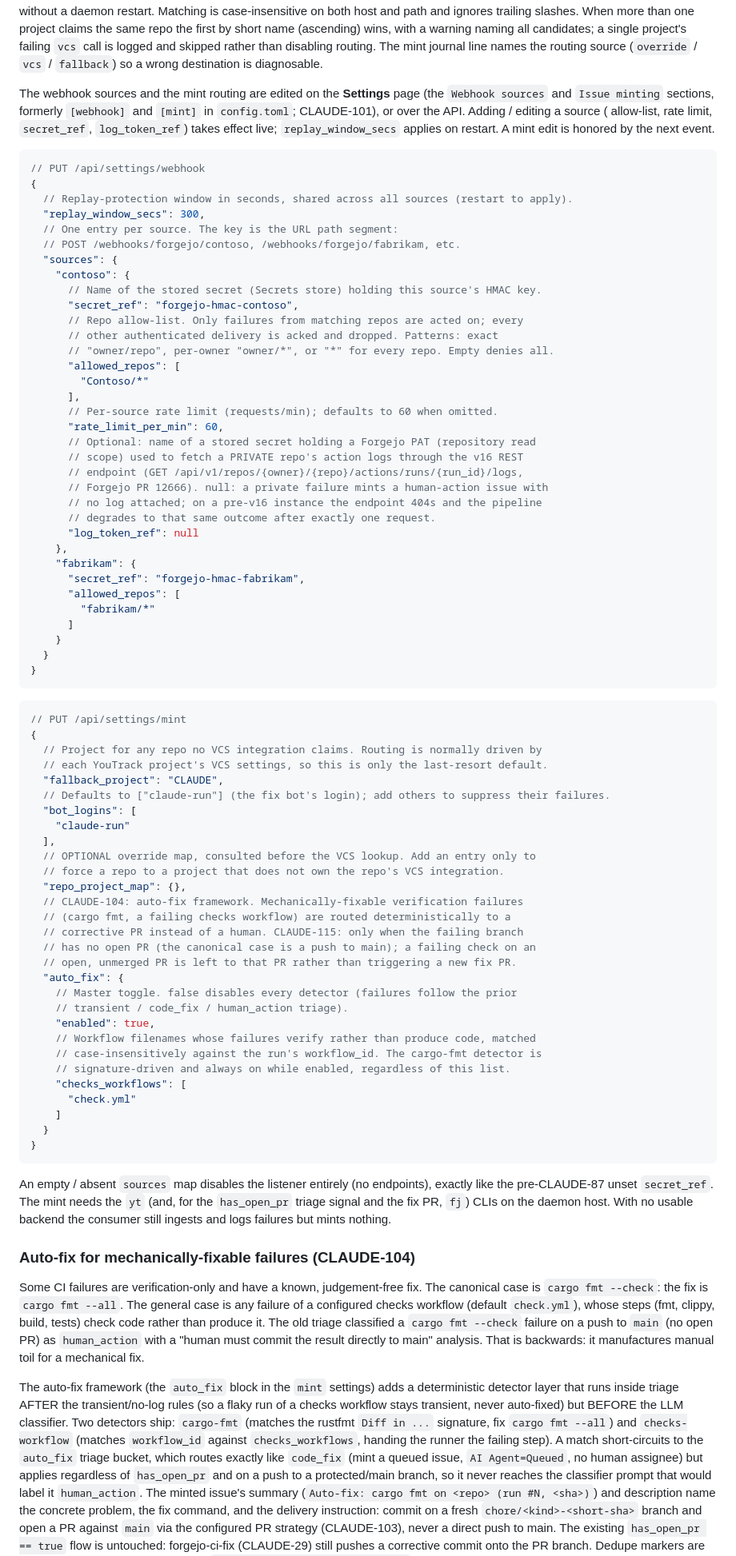
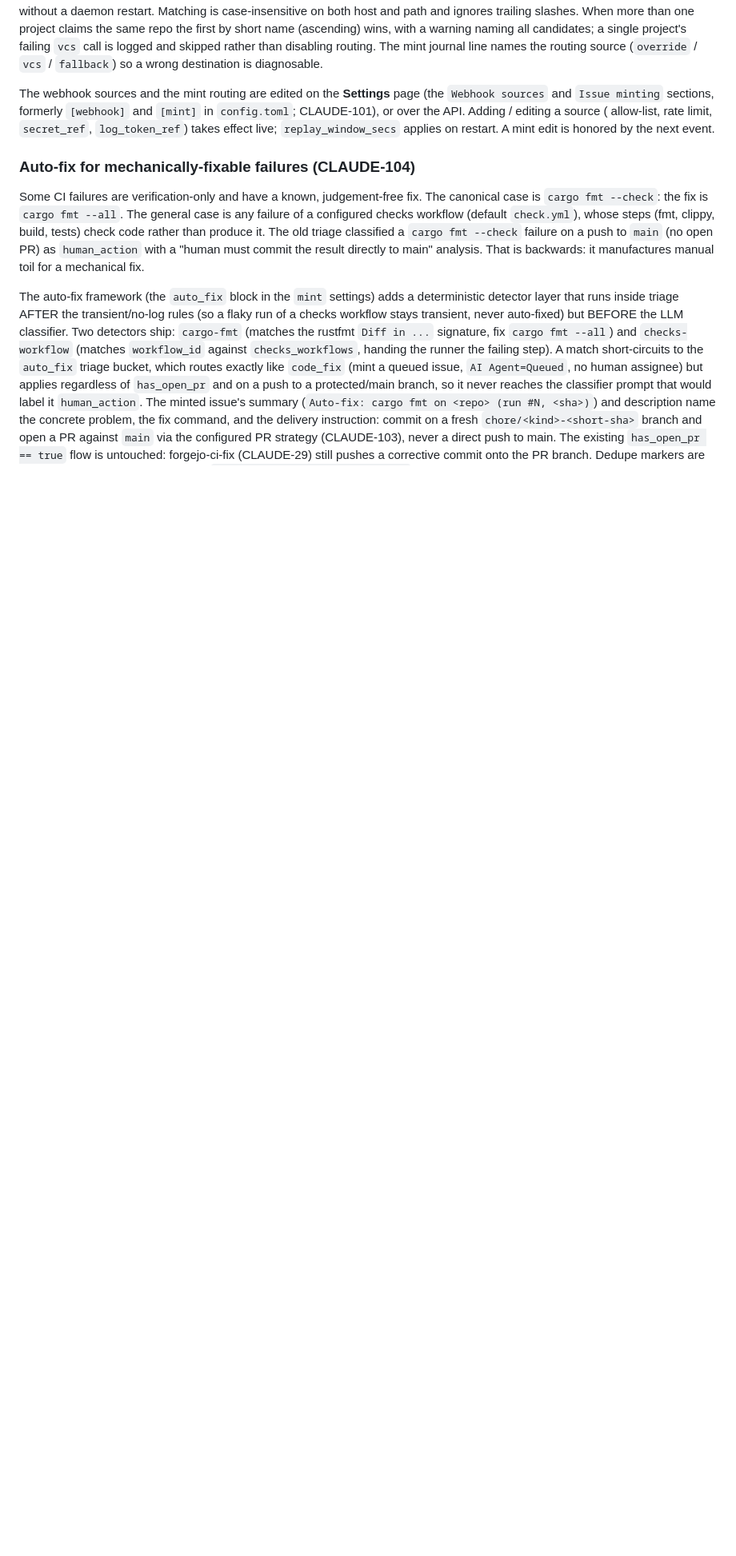
Before and after one commit to psa-systems/claude-run, a Markdown page: README.md, the part around the change. Shown at 80% size. Rendered like a GitHub page; blank space fills up the shorter version.

````diff
--- a/README.md
+++ b/README.md
@@ -292,79 +292,6 @@ sections, formerly `[webhook]` and `[mint]` in `config.toml`; CLAUDE-101), or ov
 allow-list, rate limit, `secret_ref`, `log_token_ref`) takes effect live; `replay_window_secs` applies on restart. A
 mint edit is honored by the next event.
 
-```jsonc
-// PUT /api/settings/webhook
-{
-  // Replay-protection window in seconds, shared across all sources (restart to apply).
-  "replay_window_secs": 300,
-  // One entry per source. The key is the URL path segment:
-  // POST /webhooks/forgejo/contoso, /webhooks/forgejo/fabrikam, etc.
-  "sources": {
-    "contoso": {
-      // Name of the stored secret (Secrets store) holding this source's HMAC key.
-      "secret_ref": "forgejo-hmac-contoso",
-      // Repo allow-list. Only failures from matching repos are acted on; every
-      // other authenticated delivery is acked and dropped. Patterns: exact
-      // "owner/repo", per-owner "owner/*", or "*" for every repo. Empty denies all.
-      "allowed_repos": [
-        "Contoso/*"
-      ],
-      // Per-source rate limit (requests/min); defaults to 60 when omitted.
-      "rate_limit_per_min": 60,
-      // Optional: name of a stored secret holding a Forgejo PAT (repository read
-      // scope) used to fetch a PRIVATE repo's action logs through the v16 REST
-      // endpoint (GET /api/v1/repos/{owner}/{repo}/actions/runs/{run_id}/logs,
-      // Forgejo PR 12666). null: a private failure mints a human-action issue with
-      // no log attached; on a pre-v16 instance the endpoint 404s and the pipeline
-      // degrades to that same outcome after exactly one request.
-      "log_token_ref": null
-    },
-    "fabrikam": {
-      "secret_ref": "forgejo-hmac-fabrikam",
-      "allowed_repos": [
-        "fabrikam/*"
-      ]
-    }
-  }
-}
-```
-
-```jsonc
-// PUT /api/settings/mint
-{
-  // Project for any repo no VCS integration claims. Routing is normally driven by
-  // each YouTrack project's VCS settings, so this is only the last-resort default.
-  "fallback_project": "CLAUDE",
-  // Defaults to ["claude-run"] (the fix bot's login); add others to suppress their failures.
-  "bot_logins": [
-    "claude-run"
-  ],
-  // OPTIONAL override map, consulted before the VCS lookup. Add an entry only to
-  // force a repo to a project that does not own the repo's VCS integration.
-  "repo_project_map": {},
-  // CLAUDE-104: auto-fix framework. Mechanically-fixable verification failures
-  // (cargo fmt, a failing checks workflow) are routed deterministically to a
-  // corrective PR instead of a human. CLAUDE-115: only when the failing branch
-  // has no open PR (the canonical case is a push to main); a failing check on an
-  // open, unmerged PR is left to that PR rather than triggering a new fix PR.
-  "auto_fix": {
-    // Master toggle. false disables every detector (failures follow the prior
-    // transient / code_fix / human_action triage).
-    "enabled": true,
-    // Workflow filenames whose failures verify rather than produce code, matched
-    // case-insensitively against the run's workflow_id. The cargo-fmt detector is
-    // signature-driven and always on while enabled, regardless of this list.
-    "checks_workflows": [
-      "check.yml"
-    ]
-  }
-}
-```
-
-An empty / absent `sources` map disables the listener entirely (no endpoints), exactly like the pre-CLAUDE-87 unset
-`secret_ref`. The mint needs the `yt` (and, for the `has_open_pr` triage signal and the fix PR, `fj`) CLIs on the daemon
-host. With no usable backend the consumer still ingests and logs failures but mints nothing.
-
 ### Auto-fix for mechanically-fixable failures (CLAUDE-104)
 
 Some CI failures are verification-only and have a known, judgement-free fix. The canonical case is `cargo fmt --check`:
````
